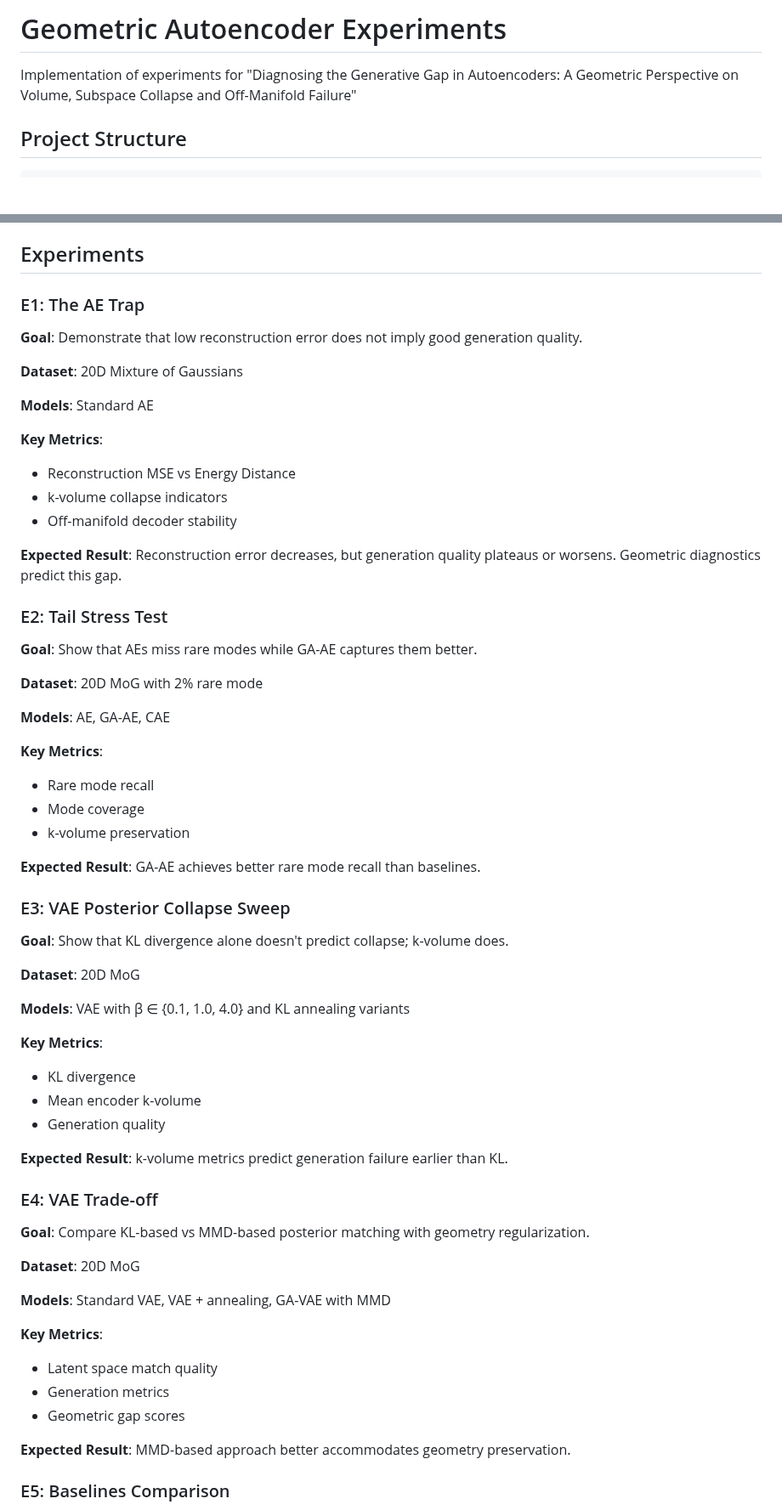
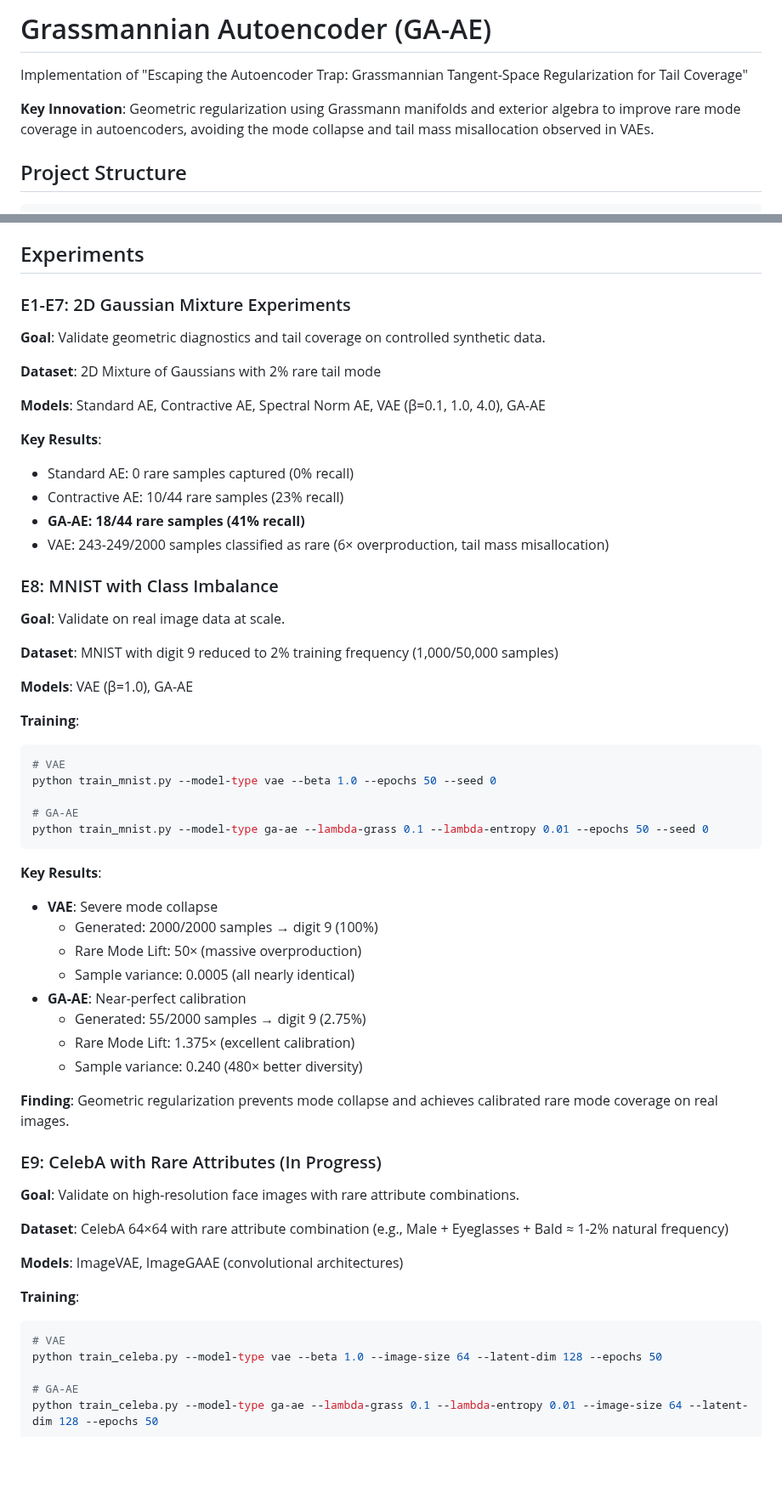
Before and after one commit to asudjianto-xml/ga_AE, a Markdown page: README.md, 2 parts joined by grey strips. Shown at 85% size. Drawn GitHub-style; blank space fills up the shorter version.

````diff
--- a/README.md
+++ b/README.md
@@ -1,6 +1,8 @@
-# Geometric Autoencoder Experiments
+# Grassmannian Autoencoder (GA-AE)
 
-Implementation of experiments for "Diagnosing the Generative Gap in Autoencoders: A Geometric Perspective on Volume, Subspace Collapse and Off-Manifold Failure"
+Implementation of "Escaping the Autoencoder Trap: Grassmannian Tangent-Space Regularization for Tail Coverage"
+
+**Key Innovation**: Geometric regularization using Grassmann manifolds and exterior algebra to improve rare mode coverage in autoencoders, avoiding the mode collapse and tail mass misallocation observed in VAEs.
 
 ## Project Structure
 
@@ -88,65 +90,63 @@ This will train a small model for 5 epochs and verify all components are working
 
 ## Experiments
 
-### E1: The AE Trap
+### E1-E7: 2D Gaussian Mixture Experiments
 
-**Goal**: Demonstrate that low reconstruction error does not imply good generation quality.
+**Goal**: Validate geometric diagnostics and tail coverage on controlled synthetic data.
 
-**Dataset**: 20D Mixture of Gaussians
+**Dataset**: 2D Mixture of Gaussians with 2% rare tail mode
 
-**Models**: Standard AE
+**Models**: Standard AE, Contractive AE, Spectral Norm AE, VAE (β=0.1, 1.0, 4.0), GA-AE
 
-**Key Metrics**:
-- Reconstruction MSE vs Energy Distance
-- k-volume collapse indicators
-- Off-manifold decoder stability
+**Key Results**:
+- Standard AE: 0 rare samples captured (0% recall)
+- Contractive AE: 10/44 rare samples (23% recall)
+- **GA-AE: 18/44 rare samples (41% recall)**
+- VAE: 243-249/2000 samples classified as rare (6× overproduction, tail mass misallocation)
 
-**Expected Result**: Reconstruction error decreases, but generation quality plateaus or worsens. Geometric diagnostics predict this gap.
+### E8: MNIST with Class Imbalance
 
-### E2: Tail Stress Test
+**Goal**: Validate on real image data at scale.
 
-**Goal**: Show that AEs miss rare modes while GA-AE captures them better.
+**Dataset**: MNIST with digit 9 reduced to 2% training frequency (1,000/50,000 samples)
 
-**Dataset**: 20D MoG with 2% rare mode
+**Models**: VAE (β=1.0), GA-AE
 
-**Models**: AE, GA-AE, CAE
+**Training**:
+```bash
+# VAE
+python train_mnist.py --model-type vae --beta 1.0 --epochs 50 --seed 0
 
-**Key Metrics**:
-- Rare mode recall
-- Mode coverage
-- k-volume preservation
+# GA-AE
+python train_mnist.py --model-type ga-ae --lambda-grass 0.1 --lambda-entropy 0.01 --epochs 50 --seed 0
+```
 
-**Expected Result**: GA-AE achieves better rare mode recall than baselines.
+**Key Results**:
+- **VAE**: Severe mode collapse
+  - Generated: 2000/2000 samples → digit 9 (100%)
+  - Rare Mode Lift: 50× (massive overproduction)
+  - Sample variance: 0.0005 (all nearly identical)
+- **GA-AE**: Near-perfect calibration
+  - Generated: 55/2000 samples → digit 9 (2.75%)
+  - Rare Mode Lift: 1.375× (excellent calibration)
+  - Sample variance: 0.240 (480× better diversity)
 
-### E3: VAE Posterior Collapse Sweep
+**Finding**: Geometric regularization prevents mode collapse and achieves calibrated rare mode coverage on real images.
 
-**Goal**: Show that KL divergence alone doesn't predict collapse; k-volume does.
+### E9: CelebA with Rare Attributes (In Progress)
 
-**Dataset**: 20D MoG
+**Goal**: Validate on high-resolution face images with rare attribute combinations.
 
-**Models**: VAE with β ∈ {0.1, 1.0, 4.0} and KL annealing variants
+**Dataset**: CelebA 64×64 with rare attribute combination (e.g., Male + Eyeglasses + Bald ≈ 1-2% natural frequency)
 
-**Key Metrics**:
-- KL divergence
-- Mean encoder k-volume
-- Generation quality
+**Models**: ImageVAE, ImageGAAE (convolutional architectures)
 
-**Expected Result**: k-volume metrics predict generation failure earlier than KL.
+**Training**:
+```bash
+# VAE
+python train_celeba.py --model-type vae --beta 1.0 --image-size 64 --latent-dim 128 --epochs 50
 
-### E4: VAE Trade-off
+# GA-AE
+python train_celeba.py --model-type ga-ae --lambda-grass 0.1 --lambda-entropy 0.01 --image-size 64 --latent-dim 128 --epochs 50
+```
 
-**Goal**: Compare KL-based vs MMD-based posterior matching with geometry regularization.
-
-**Dataset**: 20D MoG
-
-**Models**: Standard VAE, VAE + annealing, GA-VAE with MMD
-
-**Key Metrics**:
-- Latent space match quality
-- Generation metrics
-- Geometric gap scores
-
-**Expected Result**: MMD-based approach better accommodates geometry preservation.
-
-### E5: Baselines Comparison
-
````
Also changed, not shown: other parts of README.md (+66 -63 lines).
